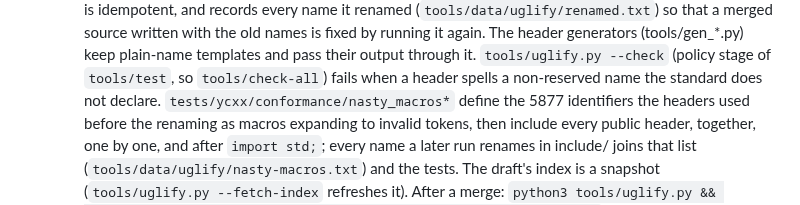
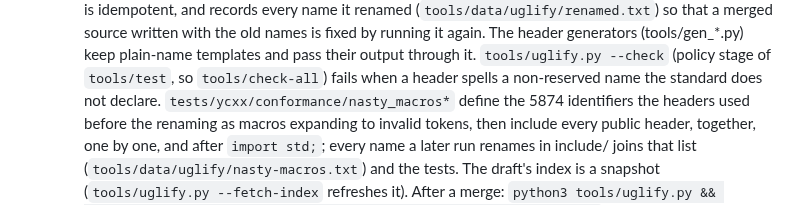
Before and after one commit to yrashk/libycxx, a Markdown page: DECISIONS.md, the part around the change. Drawn GitHub-style.

Commit message:
DECISIONS, STATUS: 5874 nasty macros
Co-Authored-By: Claude Opus 5.5 <noreply@anthropic.com>

```diff
--- a/DECISIONS.md
+++ b/DECISIONS.md
@@ -242,7 +242,7 @@ tooling.
   fixed by running it again. The header generators (tools/gen_*.py) keep plain-name templates
   and pass their output through it. `tools/uglify.py --check` (policy stage of `tools/test`, so
   `tools/check-all`) fails when a header spells a non-reserved name the standard does not
-  declare. `tests/ycxx/conformance/nasty_macros*` define the 5877 identifiers the headers used
+  declare. `tests/ycxx/conformance/nasty_macros*` define the 5874 identifiers the headers used
   before the renaming as macros expanding to invalid tokens, then include every public header,
   together, one by one, and after `import std;`; every name a later run renames in include/
   joins that list (`tools/data/uglify/nasty-macros.txt`) and the tests. The draft's index is a snapshot
```
Also changed, not shown: STATUS.md (+1 -1 lines).
